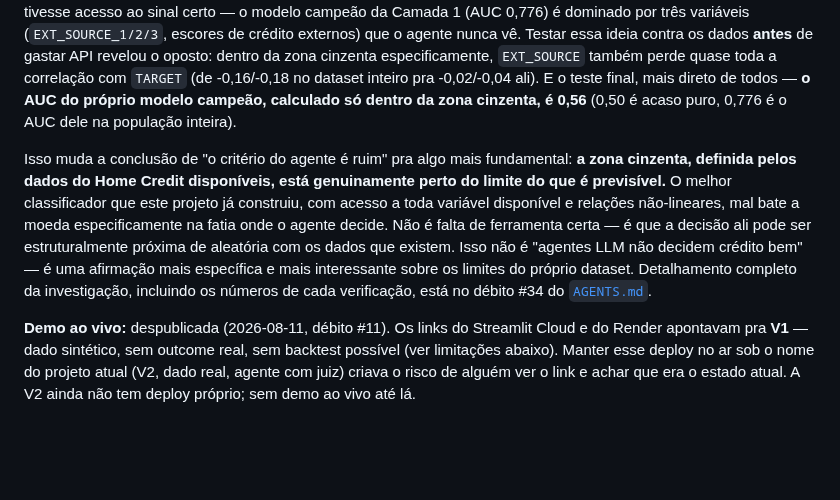
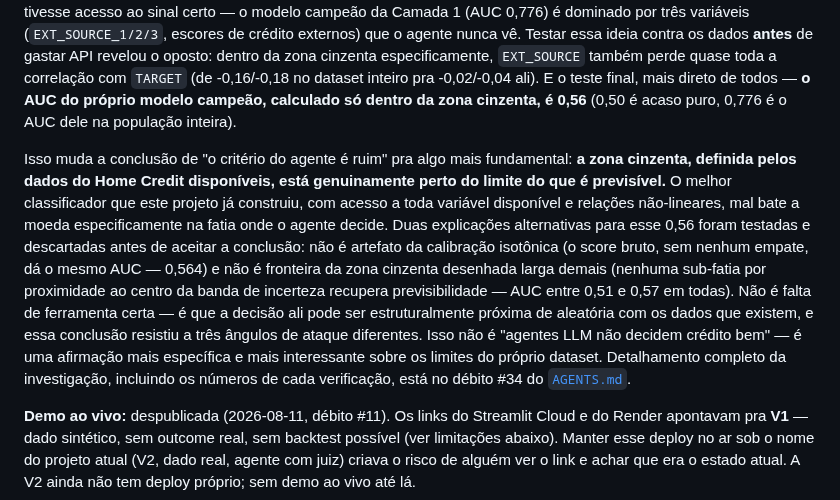
Before and after one commit to luizmaibashi/Payflow-inadimplencia, a Markdown page: README.md, the part around the change. GitHub-like rendering; blank space fills up the shorter version.

Commit message:
docs(readme): reforca robustez do achado do #34 - 3 angulos testados

```diff
--- a/README.md
+++ b/README.md
@@ -35,7 +35,7 @@ Com `n` suficiente, a separação caiu pra +1,3pp — o intervalo cruza zero com
 
 O passo mais importante não foi medir isso — foi investigar por quê, em vez de parar em "não funcionou". Primeira hipótese: os sinais que o critério do agente usa pra justificar `NEGAR` (utilização de crédito, pior atraso, déficit de pagamento) têm correlação essencialmente **zero** com o `TARGET` real — clientes com "sinal grave" presente até defaultam **menos** que os sem sinal (30,8% vs. 33,7%). A hipótese seguinte foi mais ambiciosa: talvez o agente só não tivesse acesso ao sinal certo — o modelo campeão da Camada 1 (AUC 0,776) é dominado por três variáveis (`EXT_SOURCE_1/2/3`, escores de crédito externos) que o agente nunca vê. Testar essa ideia contra os dados **antes** de gastar API revelou o oposto: dentro da zona cinzenta especificamente, `EXT_SOURCE` também perde quase toda a correlação com `TARGET` (de -0,16/-0,18 no dataset inteiro pra -0,02/-0,04 ali). E o teste final, mais direto de todos — **o AUC do próprio modelo campeão, calculado só dentro da zona cinzenta, é 0,56** (0,50 é acaso puro, 0,776 é o AUC dele na população inteira).
 
-Isso muda a conclusão de "o critério do agente é ruim" pra algo mais fundamental: **a zona cinzenta, definida pelos dados do Home Credit disponíveis, está genuinamente perto do limite do que é previsível.** O melhor classificador que este projeto já construiu, com acesso a toda variável disponível e relações não-lineares, mal bate a moeda especificamente na fatia onde o agente decide. Não é falta de ferramenta certa — é que a decisão ali pode ser estruturalmente próxima de aleatória com os dados que existem. Isso não é "agentes LLM não decidem crédito bem" — é uma afirmação mais específica e mais interessante sobre os limites do próprio dataset. Detalhamento completo da investigação, incluindo os números de cada verificação, está no débito #34 do [`AGENTS.md`](AGENTS.md).
+Isso muda a conclusão de "o critério do agente é ruim" pra algo mais fundamental: **a zona cinzenta, definida pelos dados do Home Credit disponíveis, está genuinamente perto do limite do que é previsível.** O melhor classificador que este projeto já construiu, com acesso a toda variável disponível e relações não-lineares, mal bate a moeda especificamente na fatia onde o agente decide. Duas explicações alternativas para esse 0,56 foram testadas e descartadas antes de aceitar a conclusão: não é artefato da calibração isotônica (o score bruto, sem nenhum empate, dá o mesmo AUC — 0,564) e não é fronteira da zona cinzenta desenhada larga demais (nenhuma sub-fatia por proximidade ao centro da banda de incerteza recupera previsibilidade — AUC entre 0,51 e 0,57 em todas). Não é falta de ferramenta certa — é que a decisão ali pode ser estruturalmente próxima de aleatória com os dados que existem, e essa conclusão resistiu a três ângulos de ataque diferentes. Isso não é "agentes LLM não decidem crédito bem" — é uma afirmação mais específica e mais interessante sobre os limites do próprio dataset. Detalhamento completo da investigação, incluindo os números de cada verificação, está no débito #34 do [`AGENTS.md`](AGENTS.md).
 
 **Demo ao vivo:** despublicada (2026-08-11, débito #11). Os links do Streamlit Cloud e do Render apontavam pra **V1** — dado sintético, sem outcome real, sem backtest possível (ver limitações abaixo). Manter esse deploy no ar sob o nome do projeto atual (V2, dado real, agente com juiz) criava o risco de alguém ver o link e achar que era o estado atual. A V2 ainda não tem deploy próprio; sem demo ao vivo até lá.
 
```
